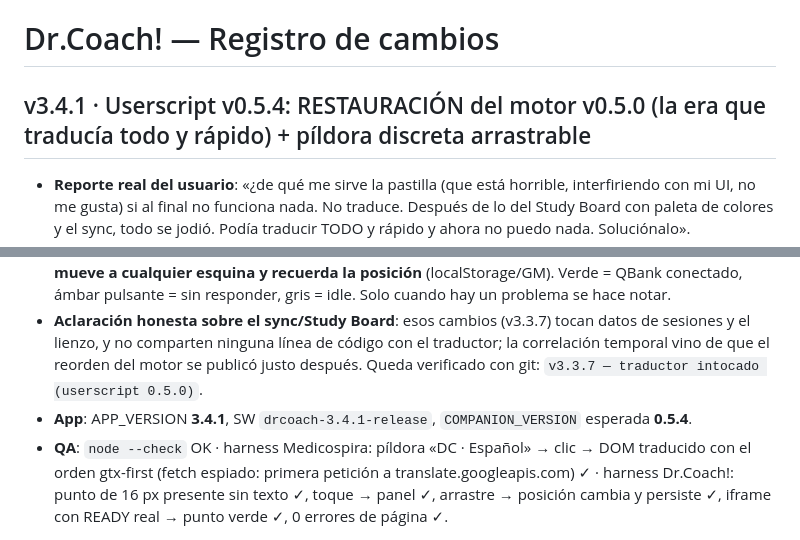
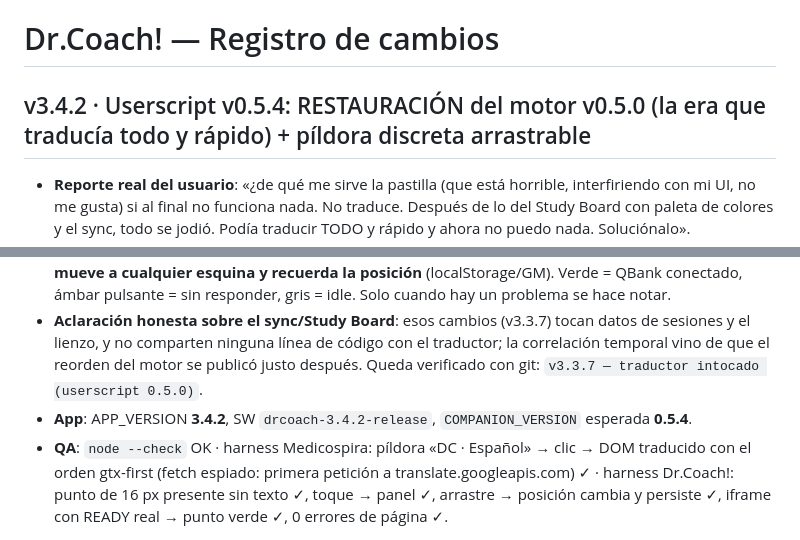
Before and after one commit to ganon1231231/todo-app, a Markdown page: docs/CHANGELOG.md, 2 parts joined by grey strips. Drawn GitHub-style.

Commit message:
docs: CHANGELOG alineado a la numeración v3.4.2

```diff
--- a/docs/CHANGELOG.md
+++ b/docs/CHANGELOG.md
@@ -1,13 +1,13 @@
 # Dr.Coach! — Registro de cambios
 
-## v3.4.1 · Userscript v0.5.4: RESTAURACIÓN del motor v0.5.0 (la era que traducía todo y rápido) + píldora discreta arrastrable
+## v3.4.2 · Userscript v0.5.4: RESTAURACIÓN del motor v0.5.0 (la era que traducía todo y rápido) + píldora discreta arrastrable
 
 - **Reporte real del usuario**: «¿de qué me sirve la pastilla (que está horrible, interfiriendo con mi UI, no me gusta) si al final no funciona nada. No traduce. Después de lo del Study Board con paleta de colores y el sync, todo se jodió. Podía traducir TODO y rápido y ahora no puedo nada. Soluciónalo».
 - **Investigación con el historial git completo**: la era dorada del usuario es exactamente **v3.3.6 / userscript v0.5.0**. En la v3.3.7 (Study Board + sync) el traductor quedó intocado — pero después, en la **v0.5.1, se reordenó el motor** basándose en un diagnóstico de nuestro sandbox (Google bloqueando gtx): se puso clients5 primero en lotes y por-texto y se añadieron penalizaciones por racha de parse + split-retry. Ese reorden — no el Study Board ni el sync — es el sospechoso de romper la traducción en el dispositivo real, donde el orden v0.5.0 funcionaba de maravilla.
 - **Fix #1 — motor restaurado a v0.5.0 verbatim**: en lotes, **Google gtx PRIMERO** y clients5 de respaldo (con circuit breaker 429 de 60 s, igual que entonces); por texto, gtx primero con reintento, luego clients5 → MyMemory → Bing. Fuera: penalizaciones por racha de parse (v0.5.1), split-retry (v0.5.2). Se conservan mejoras que no tocan el orden: progreso REAL en la píldora (v0.5.2), reintento automático al expirar el circuit breaker, caché persistente, watchdog de arranque y anti-spoof del handshake (v0.5.3).
 - **Fix #2 — la píldora de la página Dr.Coach! deja de estorbar**: la píldora permanente con texto de la v0.5.3 («horrible, interfiriendo con mi UI») se convierte en un **punto de 16 px semitransparente** (opacidad 0.42; sube al tocar/hover): **toca = panel de estado** (igual que antes), **mantén y arrastra = se mueve a cualquier esquina y recuerda la posición** (localStorage/GM). Verde = QBank conectado, ámbar pulsante = sin responder, gris = idle. Solo cuando hay un problema se hace notar.
 - **Aclaración honesta sobre el sync/Study Board**: esos cambios (v3.3.7) tocan datos de sesiones y el lienzo, y no comparten ninguna línea de código con el traductor; la correlación temporal vino de que el reorden del motor se publicó justo después. Queda verificado con git: `v3.3.7 — traductor intocado (userscript 0.5.0)`.
-- **App**: APP_VERSION **3.4.1**, SW `drcoach-3.4.1-release`, `COMPANION_VERSION` esperada **0.5.4**.
+- **App**: APP_VERSION **3.4.2**, SW `drcoach-3.4.2-release`, `COMPANION_VERSION` esperada **0.5.4**.
 - **QA**: `node --check` OK · harness Medicospira: píldora «DC · Español» → clic → DOM traducido con el orden gtx-first (fetch espiado: primera petición a translate.googleapis.com) ✓ · harness Dr.Coach!: punto de 16 px presente sin texto ✓, toque → panel ✓, arrastre → posición cambia y persiste ✓, iframe con READY real → punto verde ✓, 0 errores de página ✓.
 
 ## v3.4.0 · Userscript v0.5.3: centro de control en la página de Dr.Coach! — «QBank sin respuesta» deja de ser invisible
```
